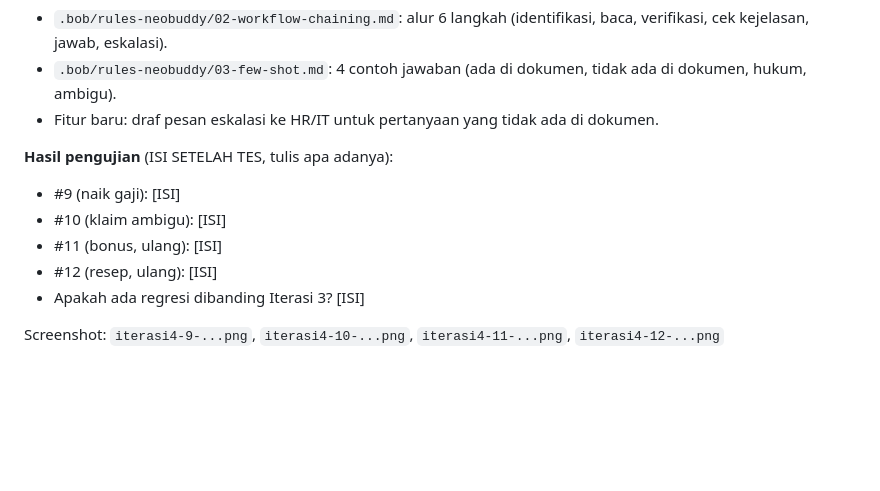
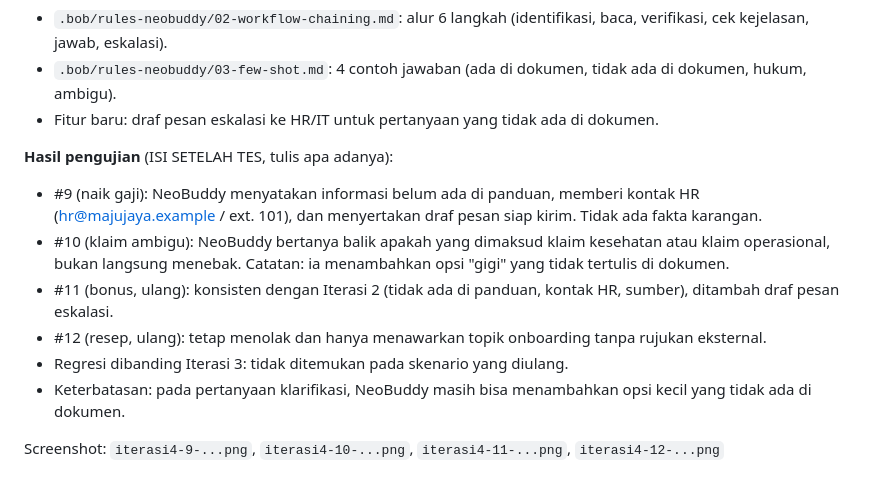
Before and after one commit to Magentakey/neobuddy-onboarding-assistant, a Markdown page: docs/prompt-iterasi.md, the part around the change. Rendered like a GitHub page; blank space fills up the shorter version.

```diff
--- a/docs/prompt-iterasi.md
+++ b/docs/prompt-iterasi.md
@@ -90,10 +90,11 @@ Screenshot: `iterasi3-4-resep.png`, `iterasi3-7-diluar_topik.png`, `iterasi3-8-e
 - Fitur baru: draf pesan eskalasi ke HR/IT untuk pertanyaan yang tidak ada di dokumen.
 
 **Hasil pengujian** (ISI SETELAH TES, tulis apa adanya):
-- #9 (naik gaji): [ISI]
-- #10 (klaim ambigu): [ISI]
-- #11 (bonus, ulang): [ISI]
-- #12 (resep, ulang): [ISI]
-- Apakah ada regresi dibanding Iterasi 3? [ISI]
+- #9 (naik gaji): NeoBuddy menyatakan informasi belum ada di panduan, memberi kontak HR (hr@majujaya.example / ext. 101), dan menyertakan draf pesan siap kirim. Tidak ada fakta karangan.
+- #10 (klaim ambigu): NeoBuddy bertanya balik apakah yang dimaksud klaim kesehatan atau klaim operasional, bukan langsung menebak. Catatan: ia menambahkan opsi "gigi" yang tidak tertulis di dokumen.
+- #11 (bonus, ulang): konsisten dengan Iterasi 2 (tidak ada di panduan, kontak HR, sumber), ditambah draf pesan eskalasi.
+- #12 (resep, ulang): tetap menolak dan hanya menawarkan topik onboarding tanpa rujukan eksternal.
+- Regresi dibanding Iterasi 3: tidak ditemukan pada skenario yang diulang.
+- Keterbatasan: pada pertanyaan klarifikasi, NeoBuddy masih bisa menambahkan opsi kecil yang tidak ada di dokumen.
 
 Screenshot: `iterasi4-9-...png`, `iterasi4-10-...png`, `iterasi4-11-...png`, `iterasi4-12-...png`
```
Also changed, not shown: README.md (+2 -1 lines), docs/form-submission.md (+1 -1 lines), docs/screenshots/workflow-diagram.png (added).
